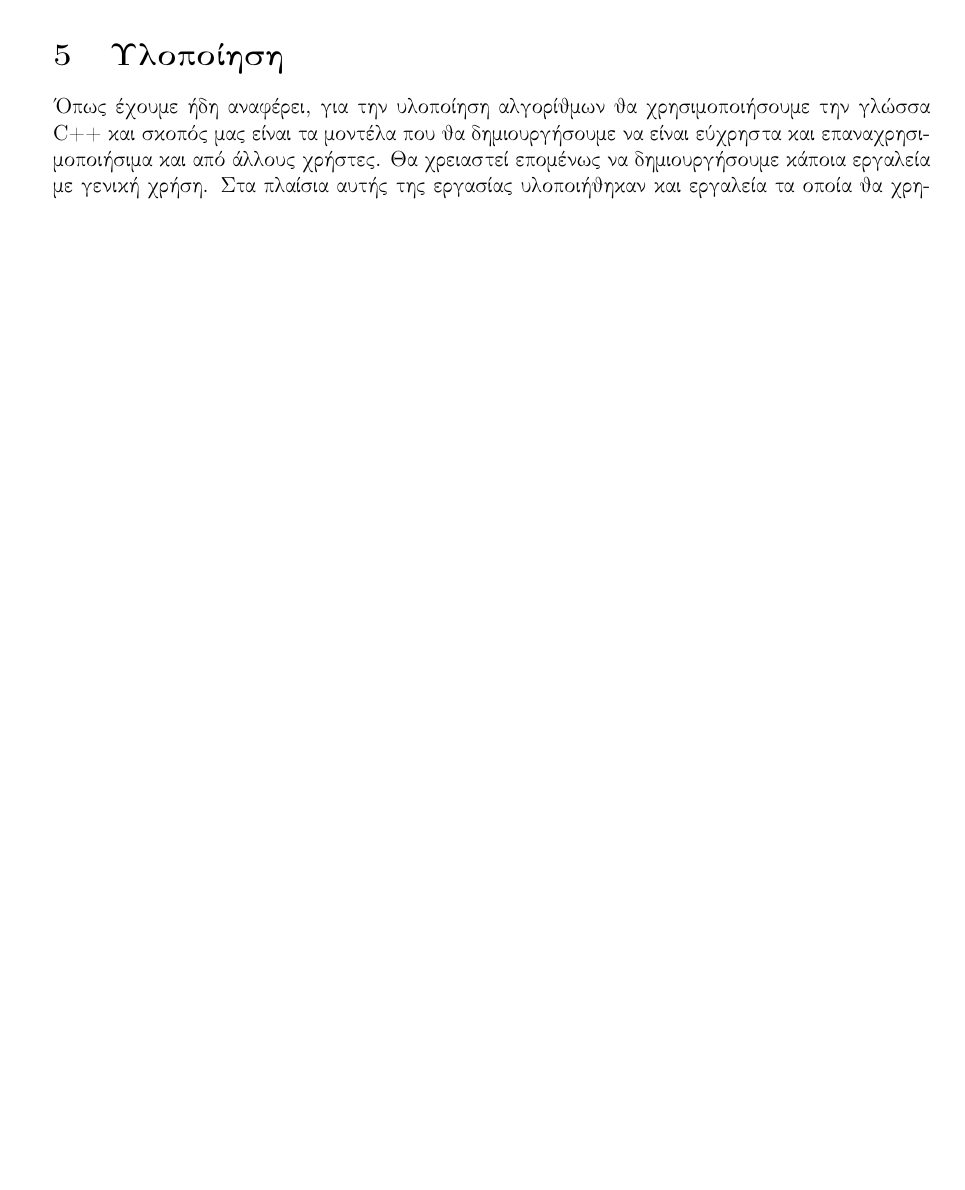
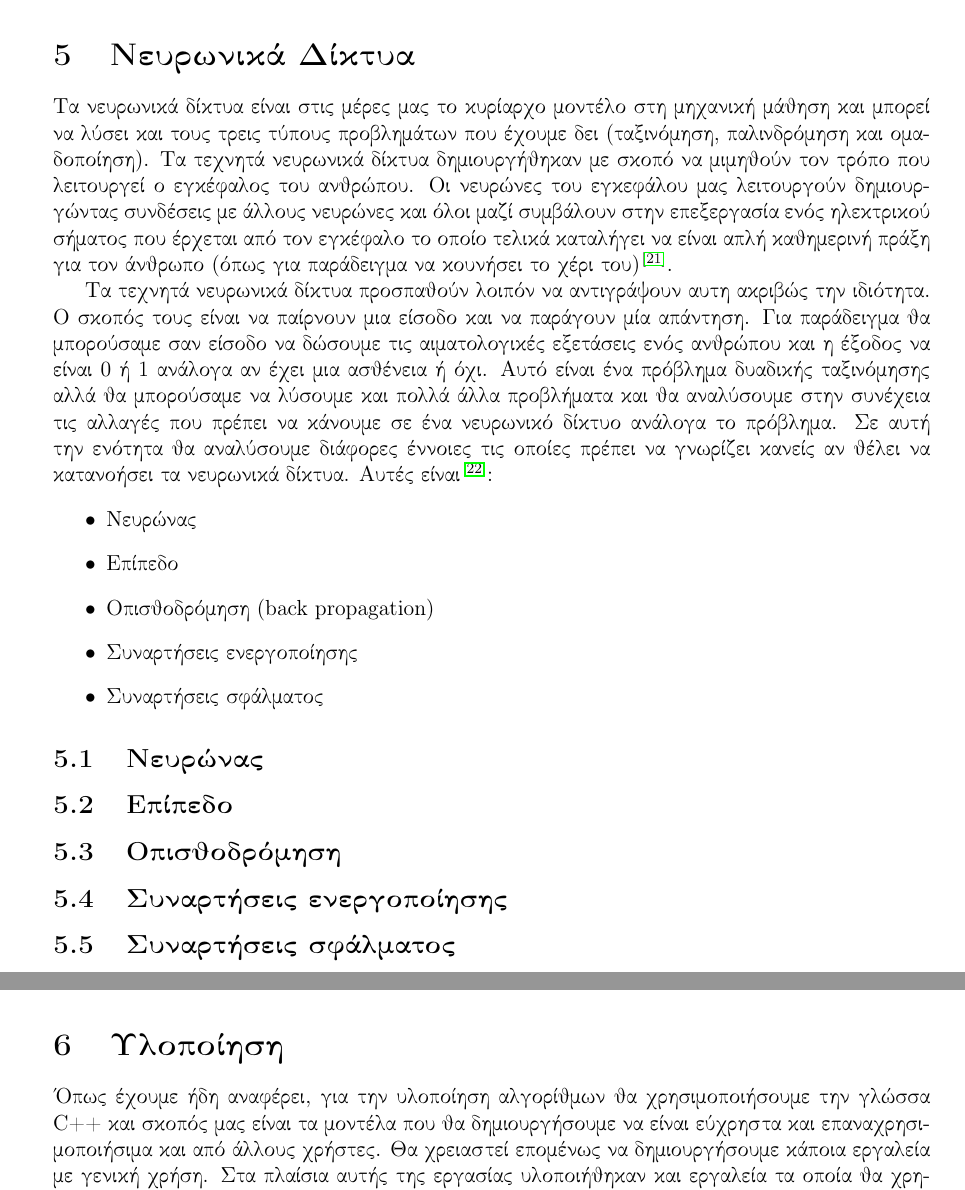
Before and after one commit to Askotinderin/EM-DataScience, a LaTeX document (main.tex, which reads sections/sec_neural.tex): part of page 28 of 39 before the commit and two parts of pages 28 and 29 of 40 after it, the two joined at a grey line, cut at the place of the change, the shorter picture padded with empty space. Compiled offline with pdfLaTeX; a LaTeX package or settings file that is missing is left out.

Commit message:
neural networks section

```diff
--- a/main.tex
+++ b/main.tex
@@ -8,6 +8,7 @@
 \usepackage[super,square]{natbib}
 \usepackage{relsize}
 \usepackage{listings}
+\usepackage{tikz}
 
 \import{preamble}{layout}
 \import{preamble}{fonts}
--- /dev/null
+++ b/sections/sec_neural.tex
@@ -0,0 +1,22 @@
+\newpage
+\section{Νευρωνικά Δίκτυα}
+Τα νευρωνικά δίκτυα είναι στις μέρες μας το κυρίαρχο μοντέλο στη μηχανική μάθηση και μπορεί να λύσει και τους τρεις τύπους προβλημάτων που έχουμε δει (ταξινόμηση, παλινδρόμηση και ομαδοποίηση). Τα τεχνητά νευρωνικά δίκτυα δημιουργήθηκαν με
+σκοπό να μιμηθούν τον τρόπο που λειτουργεί ο εγκέφαλος του ανθρώπου. Οι νευρώνες του εγκεφάλου μας λειτουργούν δημιουργώντας συνδέσεις με άλλους νευρώνες και όλοι μαζί συμβάλουν στην επεξεργασία ενός ηλεκτρικού σήματος που έρχεται από τον
+εγκέφαλο το οποίο τελικά καταλήγει να είναι απλή καθημερινή πράξη για τον άνθρωπο (όπως για παράδειγμα να κουνήσει το χέρι του)\cite{nnip}.
+
+Τα τεχνητά νευρωνικά δίκτυα προσπαθούν λοιπόν να αντιγράψουν αυτη ακριβώς την ιδιότητα. Ο σκοπός τους είναι να παίρνουν μια είσοδο και να παράγουν μία απάντηση. Για παράδειγμα θα μπορούσαμε σαν είσοδο να δώσουμε τις αιματολογικές εξετάσεις
+ενός ανθρώπου και η έξοδος να είναι 0 ή 1 ανάλογα αν έχει μια ασθένεια ή όχι. Αυτό είναι ένα πρόβλημα δυαδικής ταξινόμησης αλλά θα μπορούσαμε να λύσουμε και πολλά άλλα προβλήματα και θα αναλύσουμε στην συνέχεια τις αλλαγές που πρέπει να
+κάνουμε σε ένα νευρωνικό δίκτυο ανάλογα το πρόβλημα. Σε αυτή την ενότητα θα αναλύσουμε διάφορες έννοιες τις οποίες πρέπει να γνωρίζει κανείς αν θέλει να κατανοήσει τα νευρωνικά δίκτυα. Αυτές είναι\cite{nnav}:
+\begin{itemize}
+    \item Νευρώνας
+    \item Επίπεδο
+    \item Οπισθοδρόμηση (\en{back propagation})
+    \item Συναρτήσεις ενεργοποίησης
+    \item Συναρτήσεις σφάλματος
+\end{itemize}
+
+\subsection{Νευρώνας}
+\subsection{Επίπεδο}
+\subsection{Οπισθοδρόμηση}
+\subsection{Συναρτήσεις ενεργοποίησης}
+\subsection{Συναρτήσεις σφάλματος}
```
Also changed, not shown: bibliography.bib (+12 -0 lines), sections/sec_classification.tex (+1 -2 lines), sections/sec_clustering.tex (+0 -1 lines), main.pdf, main.tex (1 more changed lines).
